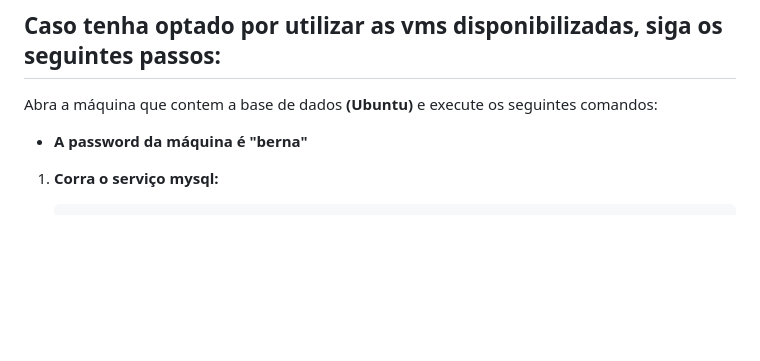
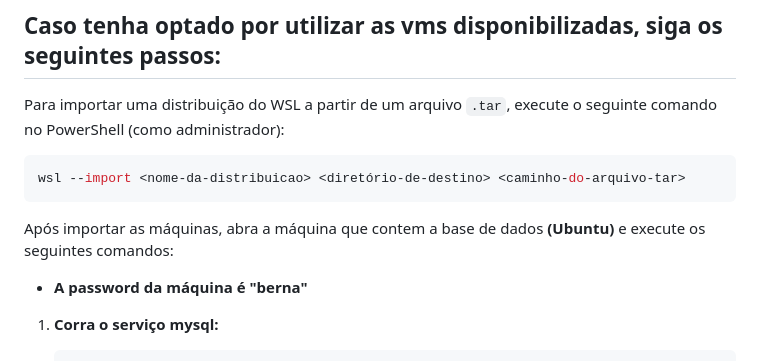
Before and after one commit to BernardoPereira1/CompNuvem, a Markdown page: README.md, the part around the change. Drawn GitHub-style; blank space fills up the shorter version.

````diff
--- a/README.md
+++ b/README.md
@@ -167,7 +167,13 @@ Se o mysql for aberto é porque a conexão foi concluida com sucesso e temos ace
 # Execução da Aplicação
 ## Caso tenha optado por utilizar as vms disponibilizadas, siga os seguintes passos:
 
-Abra a máquina que contem a base de dados **(Ubuntu)** e execute os seguintes comandos:
+Para importar uma distribuição do WSL a partir de um arquivo `.tar`, execute o seguinte comando no PowerShell (como administrador):
+
+```bash
+wsl --import <nome-da-distribuicao> <diretório-de-destino> <caminho-do-arquivo-tar>
+```
+
+Após importar as máquinas, abra a máquina que contem a base de dados **(Ubuntu)** e execute os seguintes comandos:
 
 - **A password da máquina é "berna"**
 
````
